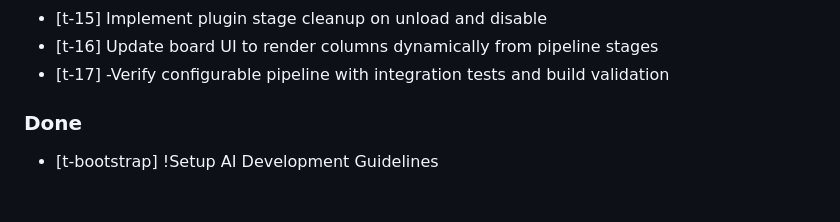
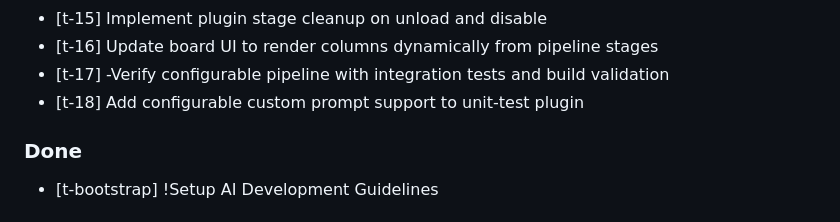
Before and after one commit to rickywo/Formic, a Markdown page: AGENTS.md, the part around the change. Drawn GitHub-style.

Commit message:
auto-save: before task t-19

```diff
--- a/AGENTS.md
+++ b/AGENTS.md
@@ -212,6 +212,7 @@ The server will automatically detect this format and create the task via the For
   - [t-15] Implement plugin stage cleanup on unload and disable
   - [t-16] Update board UI to render columns dynamically from pipeline stages
   - [t-17] -Verify configurable pipeline with integration tests and build validation
+  - [t-18] Add configurable custom prompt support to unit-test plugin
 
 ### Done
   - [t-bootstrap] !Setup AI Development Guidelines
```
